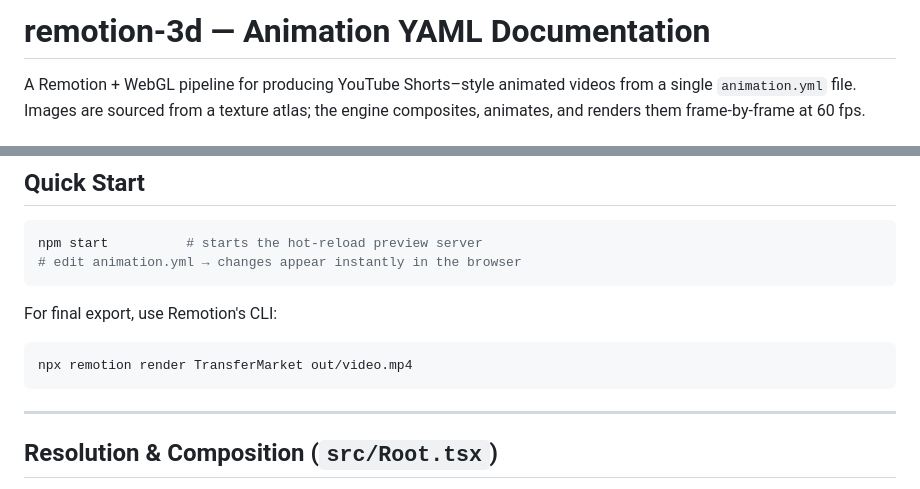
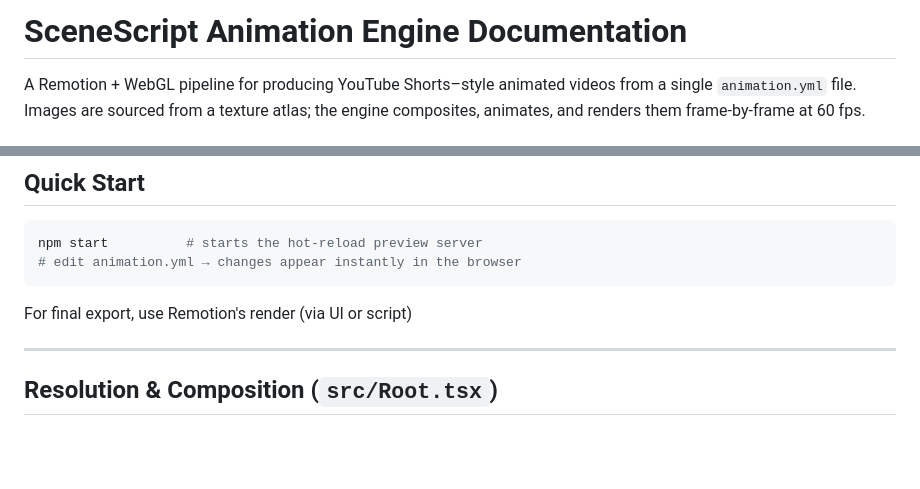
Before and after one commit to cosmicsplendor/SceneScript, a Markdown page: README.md, 2 parts joined by grey strips. Rendered like a GitHub page; blank space fills up the shorter version.

````diff
--- a/README.md
+++ b/README.md
@@ -1,4 +1,4 @@
-# remotion-3d — Animation YAML Documentation
+# SceneScript Animation Engine Documentation
 
 A Remotion + WebGL pipeline for producing YouTube Shorts–style animated videos from a single `animation.yml` file. Images are sourced from a texture atlas; the engine composites, animates, and renders them frame-by-frame at 60 fps.
 
@@ -11,11 +19,7 @@ npm start          # starts the hot-reload preview server
 # edit animation.yml → changes appear instantly in the browser
 ```
 
-For final export, use Remotion's CLI:
-
-```bash
-npx remotion render TransferMarket out/video.mp4
-```
+For final export, use Remotion's render (via UI or script)
 
 ---
 
````
Also changed, not shown: other parts of README.md (+8 -0 lines).
